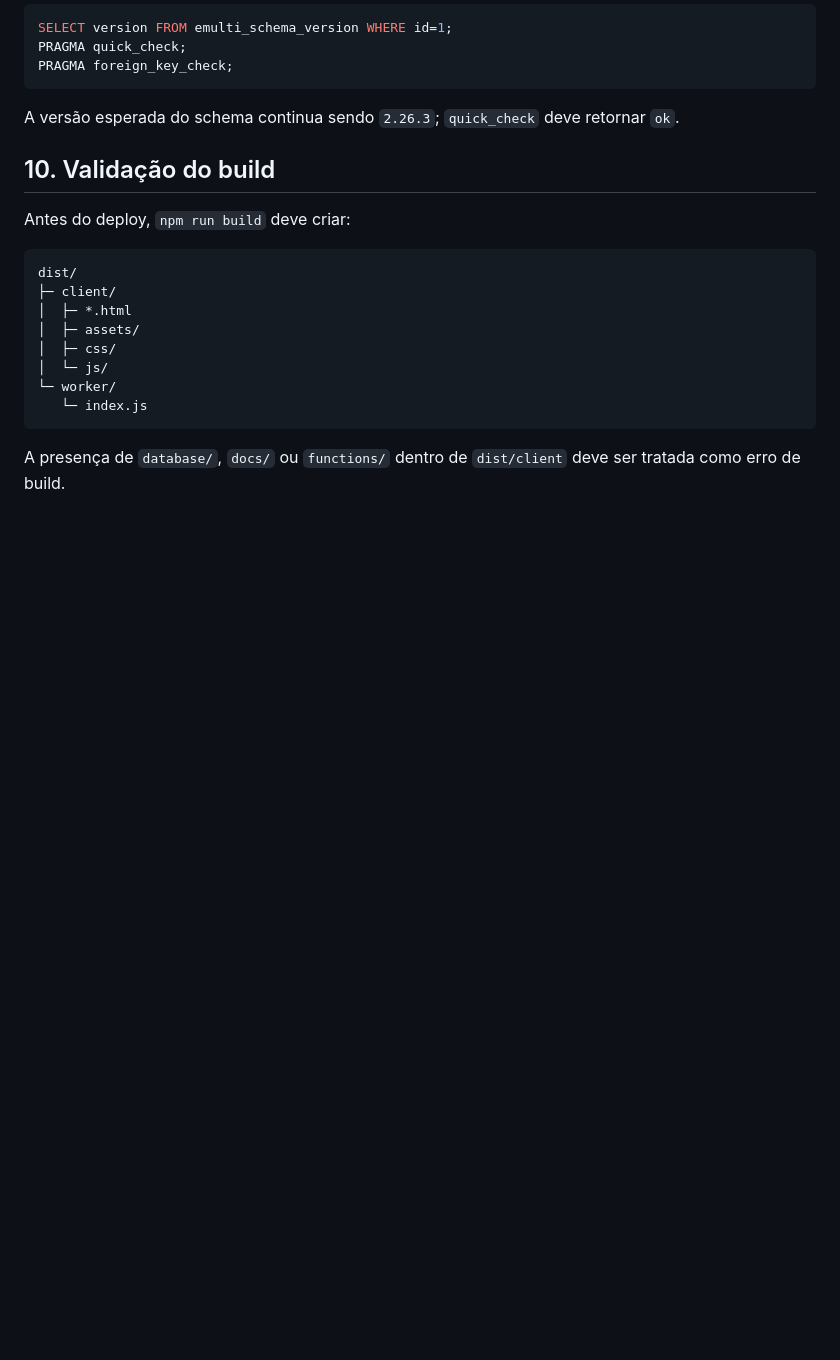
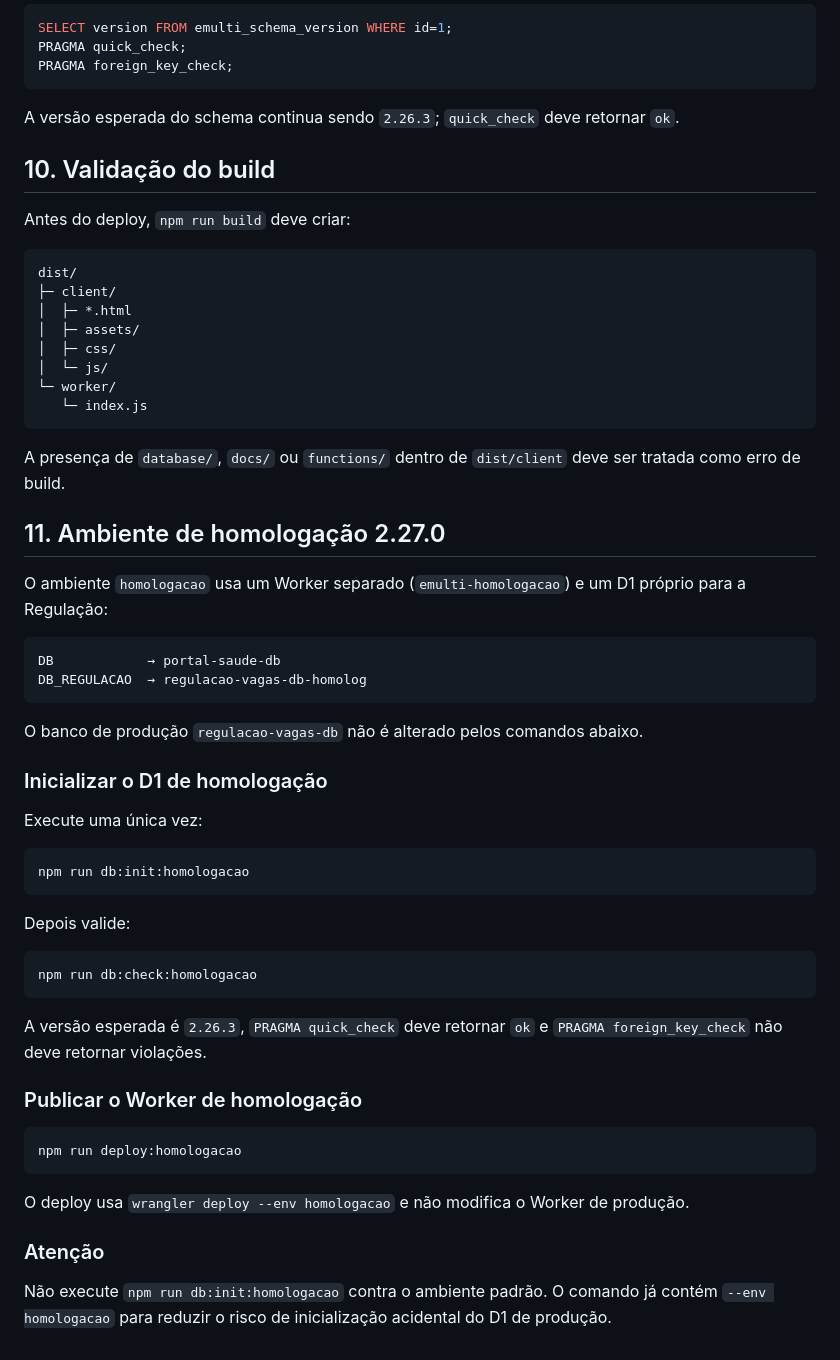
Before and after one commit to herbetsantos/regulacao, a Markdown page: docs/INSTALACAO_E_MIGRACAO.md, the part around the change. Rendered like a GitHub page; blank space fills up the shorter version.

Commit message:
2.27: documentar inicialização da homologação

````diff
--- a/docs/INSTALACAO_E_MIGRACAO.md
+++ b/docs/INSTALACAO_E_MIGRACAO.md
@@ -122,3 +122,43 @@ dist/
 ```
 
 A presença de `database/`, `docs/` ou `functions/` dentro de `dist/client` deve ser tratada como erro de build.
+
+
+## 11. Ambiente de homologação 2.27.0
+
+O ambiente `homologacao` usa um Worker separado (`emulti-homologacao`) e um D1 próprio para a Regulação:
+
+```text
+DB            → portal-saude-db
+DB_REGULACAO  → regulacao-vagas-db-homolog
+```
+
+O banco de produção `regulacao-vagas-db` não é alterado pelos comandos abaixo.
+
+### Inicializar o D1 de homologação
+
+Execute uma única vez:
+
+```bash
+npm run db:init:homologacao
+```
+
+Depois valide:
+
+```bash
+npm run db:check:homologacao
+```
+
+A versão esperada é `2.26.3`, `PRAGMA quick_check` deve retornar `ok` e `PRAGMA foreign_key_check` não deve retornar violações.
+
+### Publicar o Worker de homologação
+
+```bash
+npm run deploy:homologacao
+```
+
+O deploy usa `wrangler deploy --env homologacao` e não modifica o Worker de produção.
+
+### Atenção
+
+Não execute `npm run db:init:homologacao` contra o ambiente padrão. O comando já contém `--env homologacao` para reduzir o risco de inicialização acidental do D1 de produção.
````
